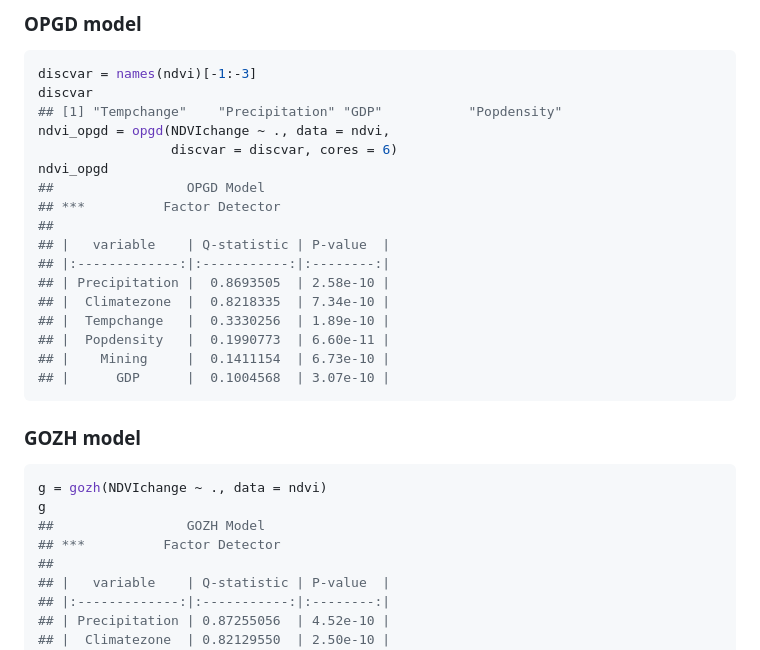
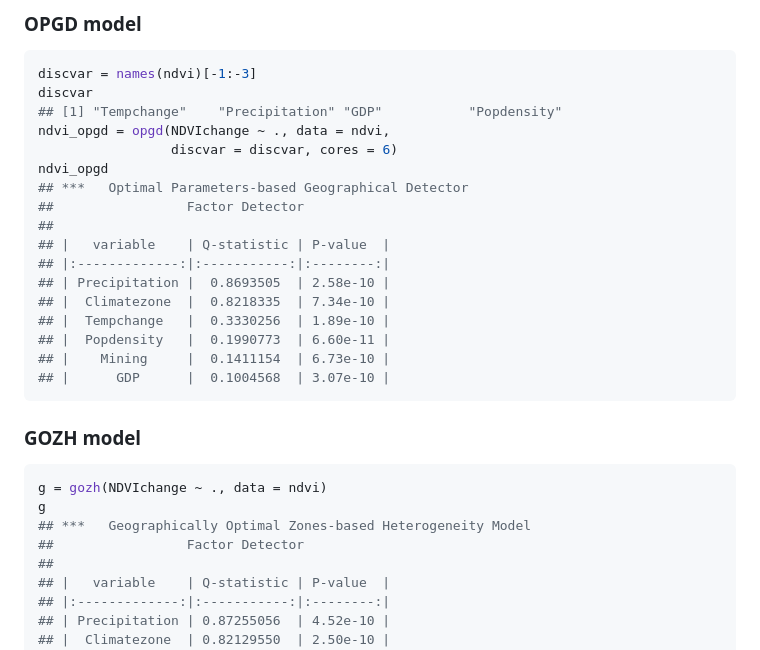
Before and after one commit to stscl/gdverse, a Markdown page: README.md, the part around the change. Drawn GitHub-style.

````diff
--- a/README.md
+++ b/README.md
@@ -107,8 +107,8 @@ discvar
 ndvi_opgd = opgd(NDVIchange ~ ., data = ndvi,
                  discvar = discvar, cores = 6)
 ndvi_opgd
-##                 OPGD Model
-## ***          Factor Detector
+## ***   Optimal Parameters-based Geographical Detector
+##                 Factor Detector
 ##
 ## |   variable    | Q-statistic | P-value  |
 ## |:-------------:|:-----------:|:--------:|
@@ -125,8 +125,8 @@ ndvi_opgd
 ``` r
 g = gozh(NDVIchange ~ ., data = ndvi)
 g
-##                 GOZH Model
-## ***          Factor Detector
+## ***   Geographically Optimal Zones-based Heterogeneity Model
+##                 Factor Detector
 ##
 ## |   variable    | Q-statistic | P-value  |
 ## |:-------------:|:-----------:|:--------:|
````
